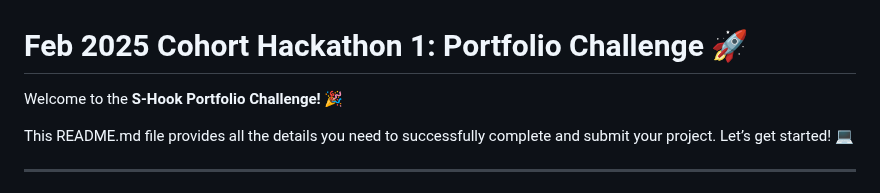
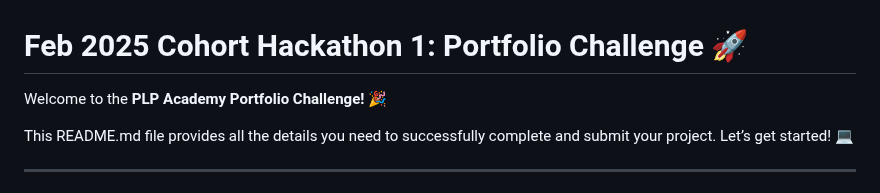
Before and after one commit to ziyin-worku/July2025Cohort-Hackathon1, a Markdown page: README.md, the part around the change. Drawn GitHub-style.

Commit message:
PLP Profile Hackathon

```diff
--- a/README.md
+++ b/README.md
@@ -1,6 +1,6 @@
 # Feb 2025 Cohort Hackathon 1: Portfolio Challenge 🚀
 
-Welcome to the **S-Hook Portfolio Challenge!** 🎉
+Welcome to the **PLP Academy Portfolio Challenge!** 🎉
 
 This README.md file provides all the details you need to successfully complete and submit your project. Let’s get started! 💻
 
```
